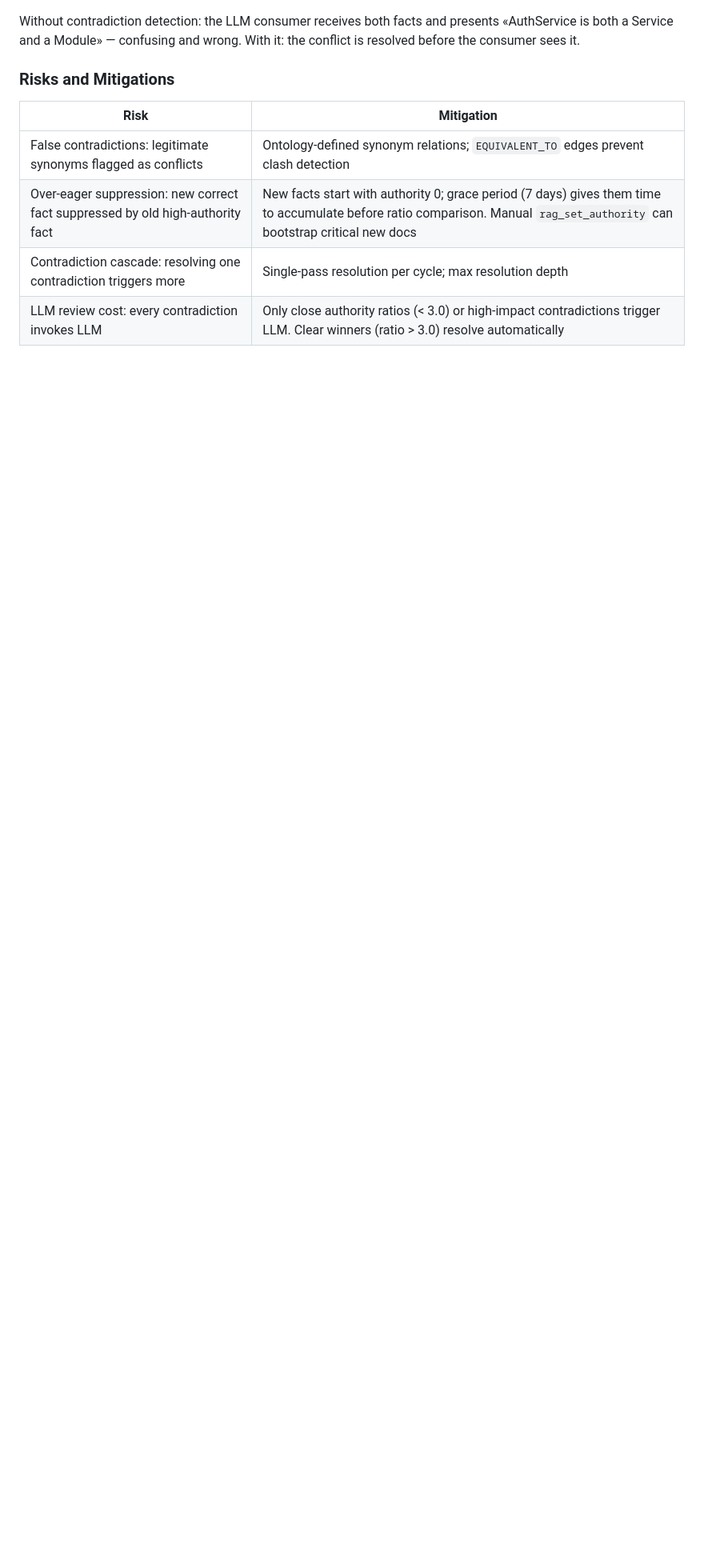
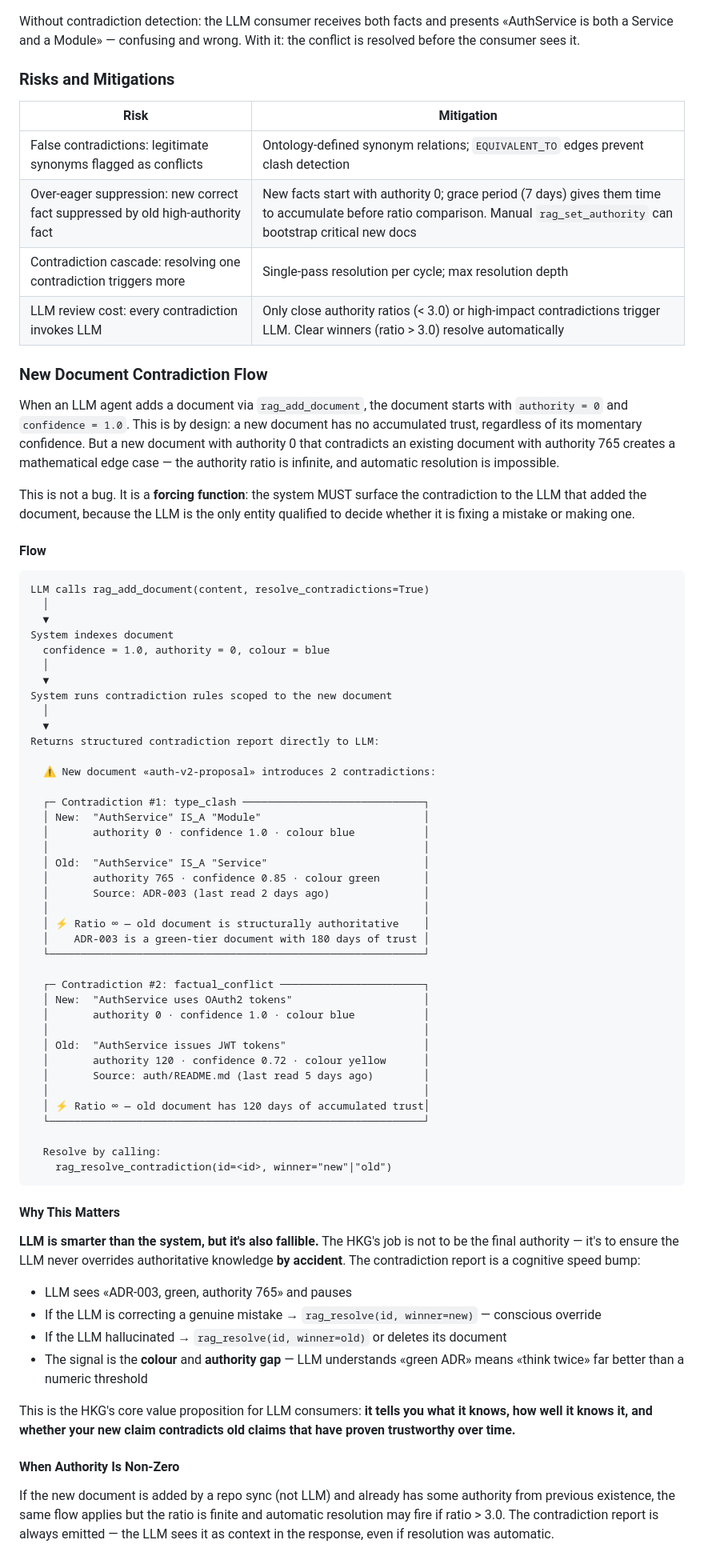
Before and after one commit to Viktorokh96/graphrag-mcp, a Markdown page: PROPOSAL.md, the part around the change. Shown at 80% size. Rendered like a GitHub page; blank space fills up the shorter version.

Commit message:
proposal: new document contradiction flow — HKG forces LLM to confront authoritative sources

````diff
--- a/PROPOSAL.md
+++ b/PROPOSAL.md
@@ -1187,3 +1187,86 @@ and wrong. With it: the conflict is resolved before the consumer sees it.
 | Over-eager suppression: new correct fact suppressed by old high-authority fact | New facts start with authority 0; grace period (7 days) gives them time to accumulate before ratio comparison. Manual `rag_set_authority` can bootstrap critical new docs |
 | Contradiction cascade: resolving one contradiction triggers more | Single-pass resolution per cycle; max resolution depth |
 | LLM review cost: every contradiction invokes LLM | Only close authority ratios (< 3.0) or high-impact contradictions trigger LLM. Clear winners (ratio > 3.0) resolve automatically |
+
+### New Document Contradiction Flow
+
+When an LLM agent adds a document via `rag_add_document`, the document
+starts with `authority = 0` and `confidence = 1.0`. This is by design:
+a new document has no accumulated trust, regardless of its momentary
+confidence. But a new document with authority 0 that contradicts an
+existing document with authority 765 creates a mathematical edge case —
+the authority ratio is infinite, and automatic resolution is impossible.
+
+This is not a bug. It is a **forcing function**: the system MUST surface
+the contradiction to the LLM that added the document, because the LLM
+is the only entity qualified to decide whether it is fixing a mistake
+or making one.
+
+#### Flow
+
+```
+LLM calls rag_add_document(content, resolve_contradictions=True)
+  │
+  ▼
+System indexes document
+  confidence = 1.0, authority = 0, colour = blue
+  │
+  ▼
+System runs contradiction rules scoped to the new document
+  │
+  ▼
+Returns structured contradiction report directly to LLM:
+
+  ⚠ New document «auth-v2-proposal» introduces 2 contradictions:
+
+  ┌─ Contradiction #1: type_clash ─────────────────────────────┐
+  │ New:  "AuthService" IS_A "Module"                          │
+  │       authority 0 · confidence 1.0 · colour blue           │
+  │                                                            │
+  │ Old:  "AuthService" IS_A "Service"                         │
+  │       authority 765 · confidence 0.85 · colour green       │
+  │       Source: ADR-003 (last read 2 days ago)               │
+  │                                                            │
+  │ ⚡ Ratio ∞ — old document is structurally authoritative    │
+  │    ADR-003 is a green-tier document with 180 days of trust │
+  └────────────────────────────────────────────────────────────┘
+
+  ┌─ Contradiction #2: factual_conflict ───────────────────────┐
+  │ New:  "AuthService uses OAuth2 tokens"                     │
+  │       authority 0 · confidence 1.0 · colour blue           │
+  │                                                            │
+  │ Old:  "AuthService issues JWT tokens"                      │
+  │       authority 120 · confidence 0.72 · colour yellow      │
+  │       Source: auth/README.md (last read 5 days ago)        │
+  │                                                            │
+  │ ⚡ Ratio ∞ — old document has 120 days of accumulated trust│
+  └────────────────────────────────────────────────────────────┘
+
+  Resolve by calling:
+    rag_resolve_contradiction(id=<id>, winner="new"|"old")
+```
+
+#### Why This Matters
+
+**LLM is smarter than the system, but it's also fallible.** The HKG's
+job is not to be the final authority — it's to ensure the LLM never
+overrides authoritative knowledge **by accident**. The contradiction
+report is a cognitive speed bump:
+
+- LLM sees «ADR-003, green, authority 765» and pauses
+- If the LLM is correcting a genuine mistake → `rag_resolve(id, winner=new)` — conscious override
+- If the LLM hallucinated → `rag_resolve(id, winner=old)` or deletes its document
+- The signal is the **colour** and **authority gap** — LLM understands
+  «green ADR» means «think twice» far better than a numeric threshold
+
+This is the HKG's core value proposition for LLM consumers: **it tells
+you what it knows, how well it knows it, and whether your new claim
+contradicts old claims that have proven trustworthy over time.**
+
+#### When Authority Is Non-Zero
+
+If the new document is added by a repo sync (not LLM) and already has
+some authority from previous existence, the same flow applies but the
+ratio is finite and automatic resolution may fire if ratio > 3.0.
+The contradiction report is always emitted — the LLM sees it as context
+in the response, even if resolution was automatic.
````
